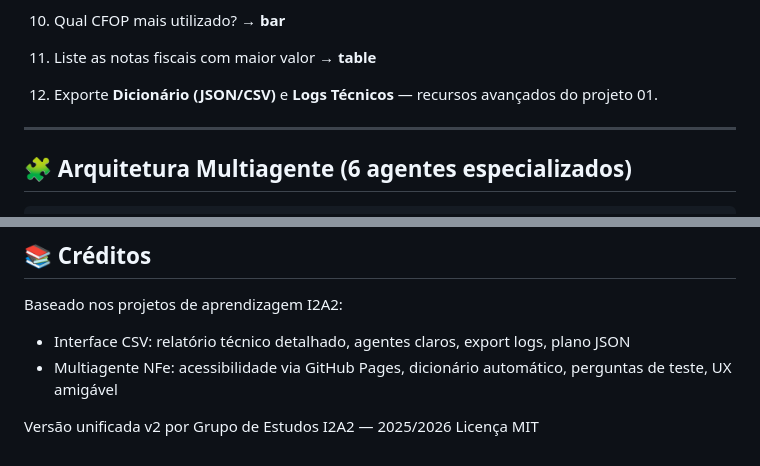
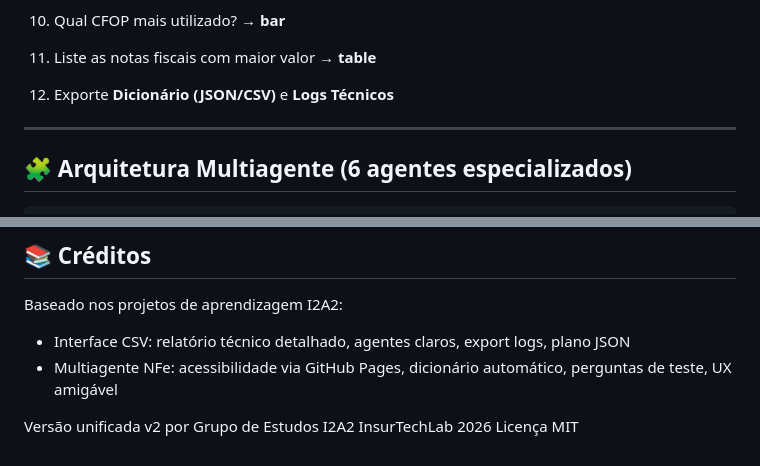
Before and after one commit to InsurTechLabI2A2/Interface-Inteligente-Unificada, a Markdown page: README.md, 2 parts joined by grey strips. Rendered like a GitHub page.

```diff
--- a/README.md
+++ b/README.md
@@ -37,7 +37,7 @@ Link original dos dados: https://drive.google.com/drive/folders/19InGHYOQnTou_N0
 10. Qual CFOP mais utilizado? → **bar**
 11. Liste as notas fiscais com maior valor → **table**
 
-5. Exporte **Dicionário (JSON/CSV)** e **Logs Técnicos** — recursos avançados do projeto 01.
+5. Exporte **Dicionário (JSON/CSV)** e **Logs Técnicos**
 
 ---
 
@@ -172,5 +162,5 @@ Baseado nos projetos de aprendizagem I2A2:
 - Interface CSV: relatório técnico detalhado, agentes claros, export logs, plano JSON
 - Multiagente NFe: acessibilidade via GitHub Pages, dicionário automático, perguntas de teste, UX amigável
 
-Versão unificada v2 por Grupo de Estudos I2A2 — 2025/2026
+Versão unificada v2 por Grupo de Estudos I2A2 InsurTechLab 2026
 Licença MIT
```
Also changed, not shown: other parts of README.md (+3 -13 lines).
